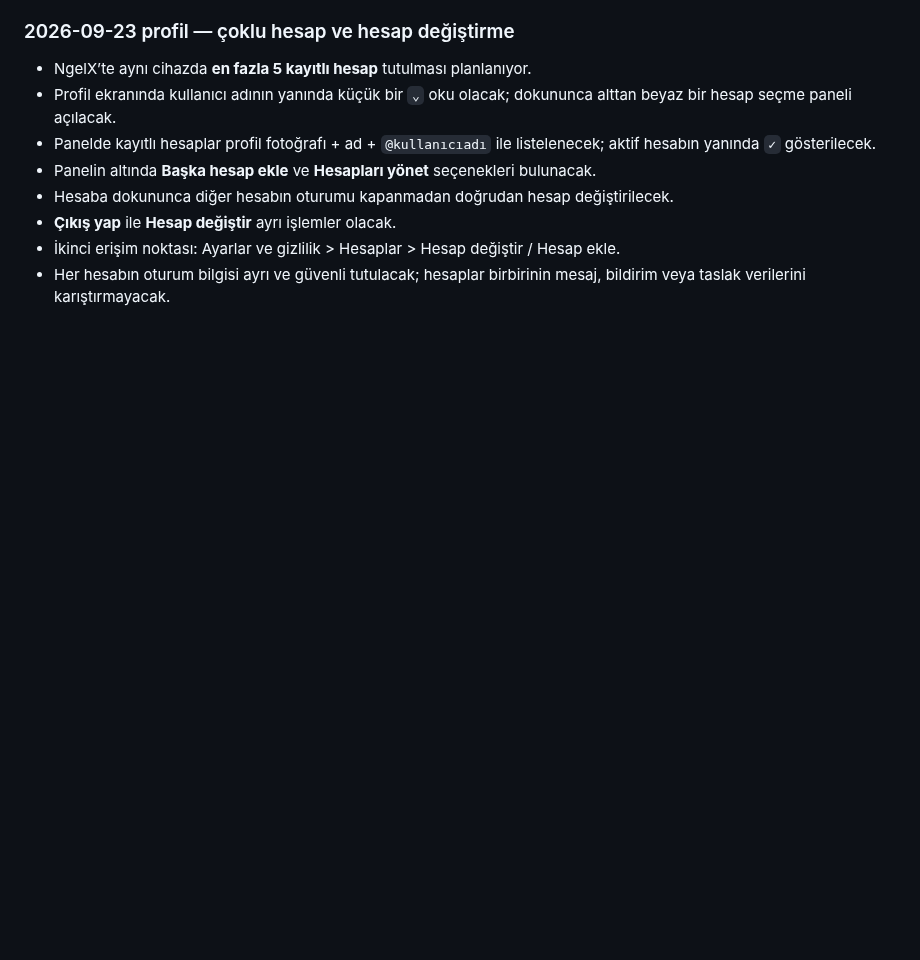
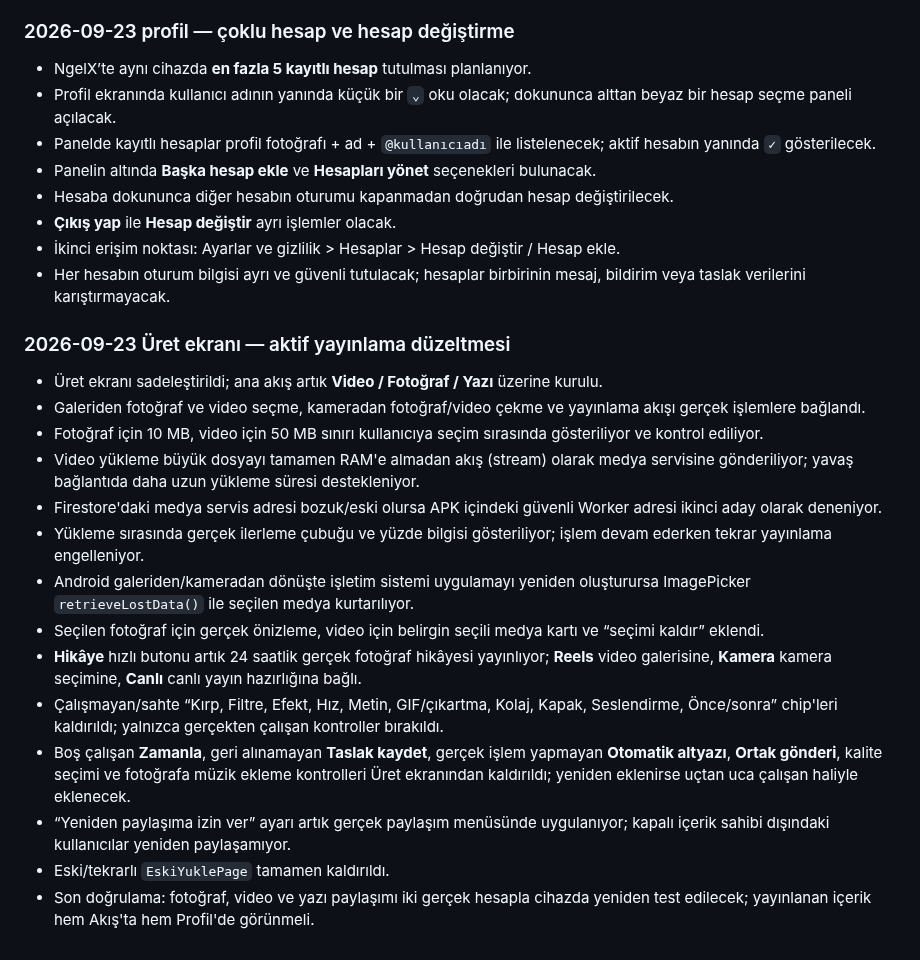
Before and after one commit to Nnentx/Ngelx, a Markdown page: WORK_PACKAGE_TEST_NOTES.md, the part around the change. Rendered like a GitHub page; blank space fills up the shorter version.

Commit message:
docs: record active create publishing fixes

```diff
--- a/WORK_PACKAGE_TEST_NOTES.md
+++ b/WORK_PACKAGE_TEST_NOTES.md
@@ -170,3 +170,19 @@
 - **Çıkış yap** ile **Hesap değiştir** ayrı işlemler olacak.
 - İkinci erişim noktası: Ayarlar ve gizlilik > Hesaplar > Hesap değiştir / Hesap ekle.
 - Her hesabın oturum bilgisi ayrı ve güvenli tutulacak; hesaplar birbirinin mesaj, bildirim veya taslak verilerini karıştırmayacak.
+
+### 2026-09-23 Üret ekranı — aktif yayınlama düzeltmesi
+- Üret ekranı sadeleştirildi; ana akış artık **Video / Fotoğraf / Yazı** üzerine kurulu.
+- Galeriden fotoğraf ve video seçme, kameradan fotoğraf/video çekme ve yayınlama akışı gerçek işlemlere bağlandı.
+- Fotoğraf için 10 MB, video için 50 MB sınırı kullanıcıya seçim sırasında gösteriliyor ve kontrol ediliyor.
+- Video yükleme büyük dosyayı tamamen RAM'e almadan akış (stream) olarak medya servisine gönderiliyor; yavaş bağlantıda daha uzun yükleme süresi destekleniyor.
+- Firestore'daki medya servis adresi bozuk/eski olursa APK içindeki güvenli Worker adresi ikinci aday olarak deneniyor.
+- Yükleme sırasında gerçek ilerleme çubuğu ve yüzde bilgisi gösteriliyor; işlem devam ederken tekrar yayınlama engelleniyor.
+- Android galeriden/kameradan dönüşte işletim sistemi uygulamayı yeniden oluşturursa ImagePicker `retrieveLostData()` ile seçilen medya kurtarılıyor.
+- Seçilen fotoğraf için gerçek önizleme, video için belirgin seçili medya kartı ve “seçimi kaldır” eklendi.
+- **Hikâye** hızlı butonu artık 24 saatlik gerçek fotoğraf hikâyesi yayınlıyor; **Reels** video galerisine, **Kamera** kamera seçimine, **Canlı** canlı yayın hazırlığına bağlı.
+- Çalışmayan/sahte “Kırp, Filtre, Efekt, Hız, Metin, GIF/çıkartma, Kolaj, Kapak, Seslendirme, Önce/sonra” chip'leri kaldırıldı; yalnızca gerçekten çalışan kontroller bırakıldı.
+- Boş çalışan **Zamanla**, geri alınamayan **Taslak kaydet**, gerçek işlem yapmayan **Otomatik altyazı**, **Ortak gönderi**, kalite seçimi ve fotoğrafa müzik ekleme kontrolleri Üret ekranından kaldırıldı; yeniden eklenirse uçtan uca çalışan haliyle eklenecek.
+- “Yeniden paylaşıma izin ver” ayarı artık gerçek paylaşım menüsünde uygulanıyor; kapalı içerik sahibi dışındaki kullanıcılar yeniden paylaşamıyor.
+- Eski/tekrarlı `EskiYuklePage` tamamen kaldırıldı.
+- Son doğrulama: fotoğraf, video ve yazı paylaşımı iki gerçek hesapla cihazda yeniden test edilecek; yayınlanan içerik hem Akış'ta hem Profil'de görünmeli.
```
